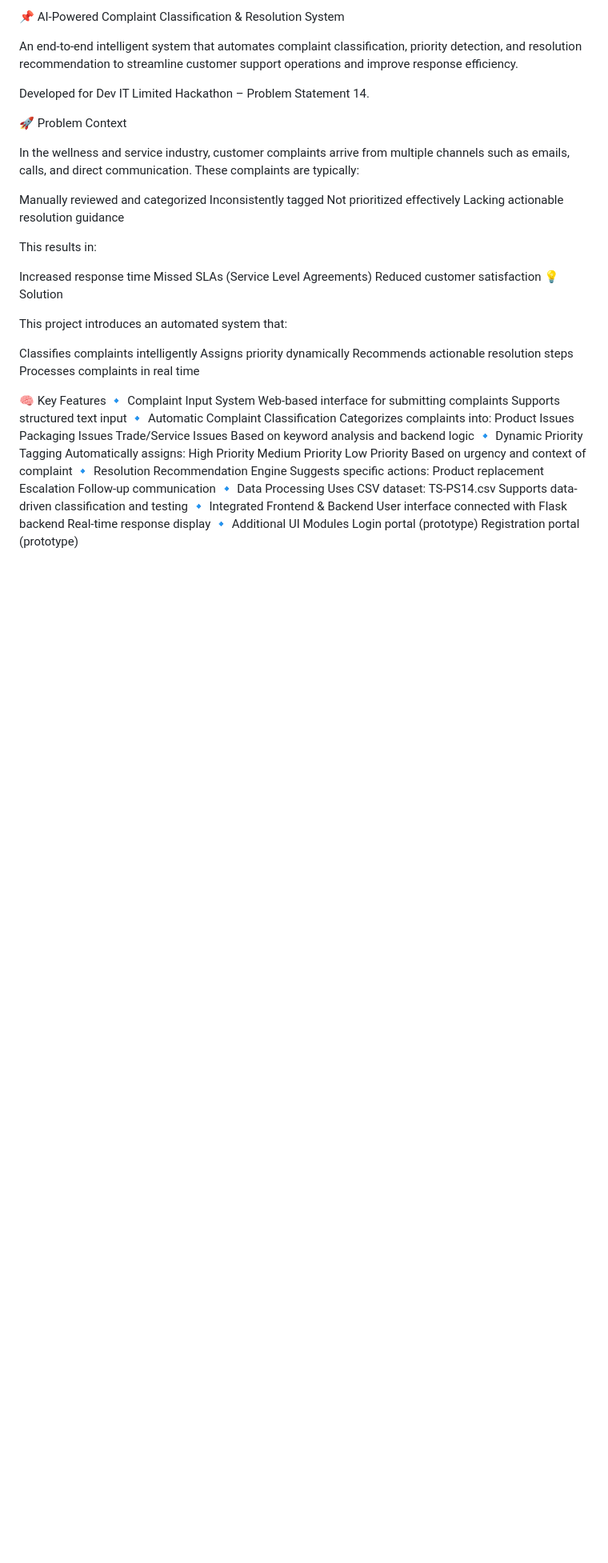
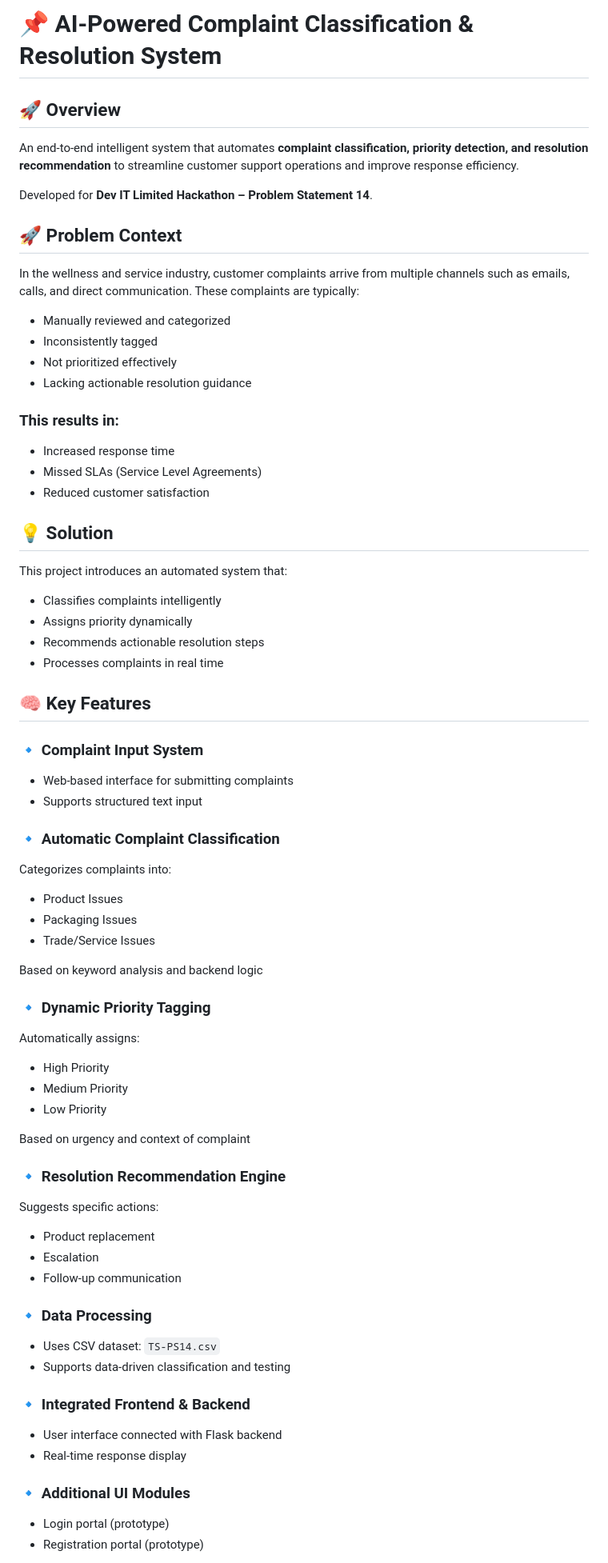
Before and after one commit to Animesh26526/TarkShaashtra-Hackathon, a Markdown page: README.md, the part around one of its changes. Shown at 80% size. GitHub-like rendering; blank space fills up the shorter version.

Commit message:
Improved README

```diff
--- a/README.md
+++ b/README.md
@@ -1,61 +1,59 @@
-📌 AI-Powered Complaint Classification & Resolution System
+# 📌 AI-Powered Complaint Classification & Resolution System
+## 🚀 Overview
+An end-to-end intelligent system that automates **complaint classification, priority detection, and resolution recommendation** to streamline customer support operations and improve response efficiency.
 
-An end-to-end intelligent system that automates complaint classification, priority detection, and resolution recommendation to streamline customer support operations and improve response efficiency.
-
-Developed for Dev IT Limited Hackathon – Problem Statement 14.
-
-🚀 Problem Context
-
+Developed for **Dev IT Limited Hackathon – Problem Statement 14**.
+## 🚀 Problem Context
 In the wellness and service industry, customer complaints arrive from multiple channels such as emails, calls, and direct communication. These complaints are typically:
 
-Manually reviewed and categorized
-Inconsistently tagged
-Not prioritized effectively
-Lacking actionable resolution guidance
+- Manually reviewed and categorized
+- Inconsistently tagged
+- Not prioritized effectively
+- Lacking actionable resolution guidance
 
-This results in:
+### This results in:
+- Increased response time
+- Missed SLAs (Service Level Agreements)
+- Reduced customer satisfaction
 
-Increased response time
-Missed SLAs (Service Level Agreements)
-Reduced customer satisfaction
-💡 Solution
-
+## 💡 Solution
 This project introduces an automated system that:
 
-Classifies complaints intelligently
-Assigns priority dynamically
-Recommends actionable resolution steps
-Processes complaints in real time
+- Classifies complaints intelligently
+- Assigns priority dynamically
+- Recommends actionable resolution steps
+- Processes complaints in real time
 
-🧠 Key Features
-🔹 Complaint Input System
-Web-based interface for submitting complaints
-Supports structured text input
-🔹 Automatic Complaint Classification
+## 🧠 Key Features
+### 🔹 Complaint Input System
+- Web-based interface for submitting complaints
+- Supports structured text input
+### 🔹 Automatic Complaint Classification
 Categorizes complaints into:
-Product Issues
-Packaging Issues
-Trade/Service Issues
+- Product Issues
+- Packaging Issues
+- Trade/Service Issues
+
 Based on keyword analysis and backend logic
-🔹 Dynamic Priority Tagging
+### 🔹 Dynamic Priority Tagging
 Automatically assigns:
-High Priority
-Medium Priority
-Low Priority
+- High Priority
+- Medium Priority
+- Low Priority
+
 Based on urgency and context of complaint
-🔹 Resolution Recommendation Engine
+### 🔹 Resolution Recommendation Engine
 Suggests specific actions:
-Product replacement
-Escalation
-Follow-up communication
-🔹 Data Processing
-Uses CSV dataset:
-TS-PS14.csv
-Supports data-driven classification and testing
-🔹 Integrated Frontend & Backend
-User interface connected with Flask backend
-Real-time response display
-🔹 Additional UI Modules
-Login portal (prototype)
-Registration portal (prototype)
+- Product replacement
+- Escalation
+- Follow-up communication
+### 🔹 Data Processing
+- Uses CSV dataset: `TS-PS14.csv`
+- Supports data-driven classification and testing
+### 🔹 Integrated Frontend & Backend
+- User interface connected with Flask backend
+- Real-time response display
+### 🔹 Additional UI Modules
+- Login portal (prototype)
+- Registration portal (prototype)
 
```
Also changed, not shown: other parts of README.md (+80 -85 lines).
